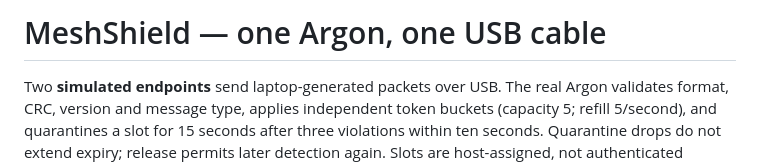
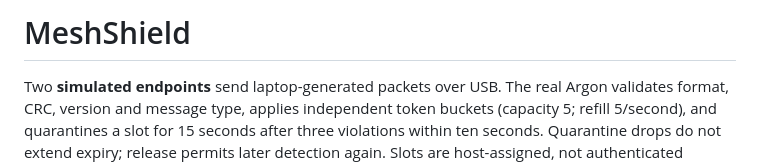
Before and after one commit to TyeeGame/MeshShield, a Markdown page: README.md, the part around the change. Rendered like a GitHub page.

Commit message:
Revise README title and content for clarity
Updated project title and removed unnecessary details.

```diff
--- a/README.md
+++ b/README.md
@@ -1,4 +1,4 @@
-# MeshShield — one Argon, one USB cable
+# MeshShield
 
 Two **simulated endpoints** send laptop-generated packets over USB. The real Argon validates format, CRC, version and message type, applies independent token buckets (capacity 5; refill 5/second), and quarantines a slot for 15 seconds after three violations within ten seconds. Quarantine drops do not extend expiry; release permits later detection again. Slots are host-assigned, not authenticated identities. CRC detects corruption, not forgery.
 
```
